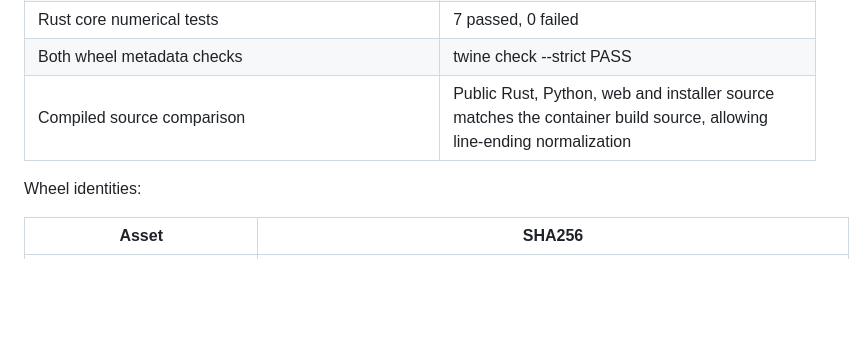
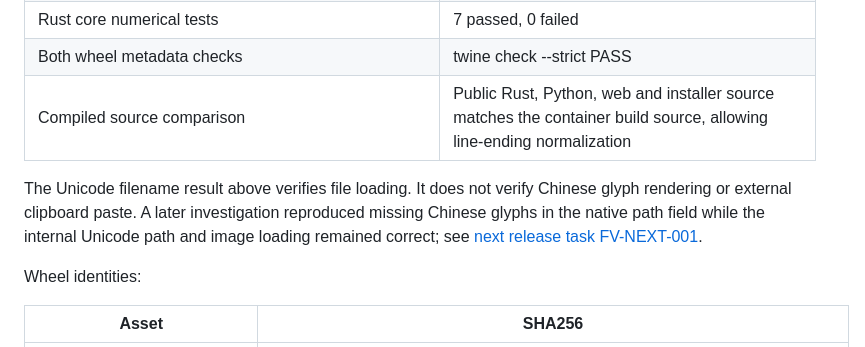
Before and after one commit to minglinwang86/FitsViewer, a Markdown page: docs/releases/VALIDATION-0.1.4rc2.md, the part around the change. Rendered like a GitHub page; blank space fills up the shorter version.

Commit message:
Track Chinese path support for the next release

```diff
--- a/docs/releases/VALIDATION-0.1.4rc2.md
+++ b/docs/releases/VALIDATION-0.1.4rc2.md
@@ -20,6 +20,8 @@ Validated on 2026-10-17 with synthetic FITS images and isolated test environment
 | Both wheel metadata checks | twine check --strict PASS |
 | Compiled source comparison | Public Rust, Python, web and installer source matches the container build source, allowing line-ending normalization |
 
+The Unicode filename result above verifies file loading. It does not verify Chinese glyph rendering or external clipboard paste. A later investigation reproduced missing Chinese glyphs in the native path field while the internal Unicode path and image loading remained correct; see [next release task FV-NEXT-001](../NEXT_RELEASE.md#fv-next-001-chinese-paths--中文路径支持).
+
 Wheel identities:
 
 | Asset | SHA256 |
```
Also changed, not shown: docs/NEXT_RELEASE.md (added, +49 -0 lines).
